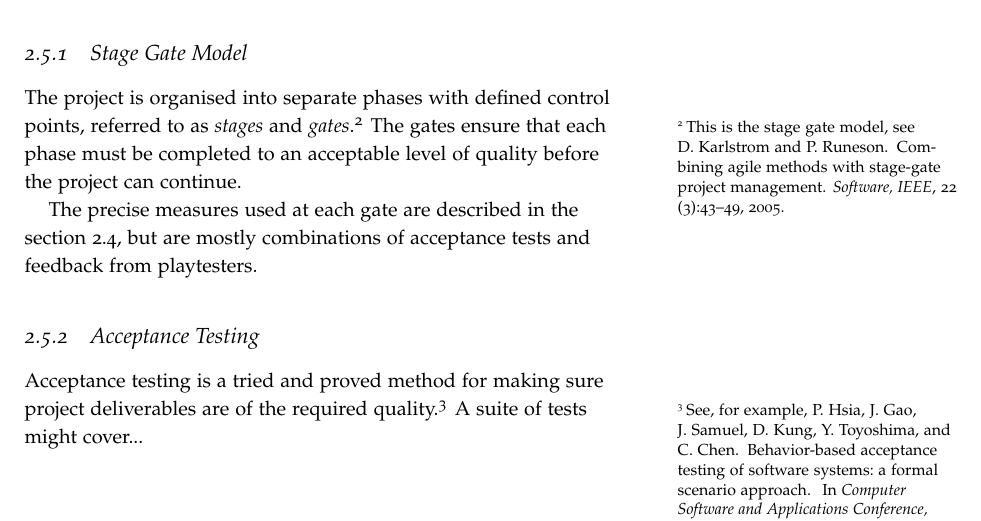
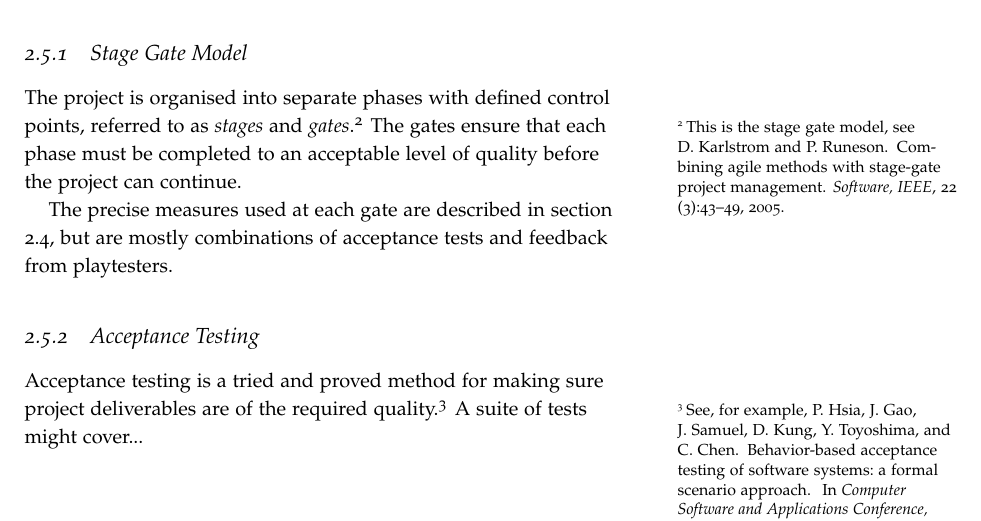
Before and after one commit to laithalissa/Serenity-report, a LaTeX thesis (Group Report/CS407 Group Report.tex, which reads Group Report/chapter/pid/quality.tex): part of page 15 of 30, cut so that both start at the same text. Compiled offline with pdfLaTeX.

Commit message:
Remove extraneous "the"

```diff
--- a/Group Report/chapter/pid/quality.tex
+++ b/Group Report/chapter/pid/quality.tex
@@ -46,7 +46,7 @@ The various aims and goals of the project need to be measured for success indivi
 
 The project is organised into separate phases with defined control points, referred to as \emph{stages} and \emph{gates}.\sidenote{This is the stage gate model, see \bibentry{karlstrom2005combining}.} The gates ensure that each phase must be completed to an acceptable level of quality before the project can continue.
 
-The precise measures used at each gate are described in the section \ref{section:quality}, but are mostly combinations of acceptance tests and feedback from playtesters.
+The precise measures used at each gate are described in section \ref{section:quality}, but are mostly combinations of acceptance tests and feedback from playtesters.
 
 \subsection{Acceptance Testing}
 
```
